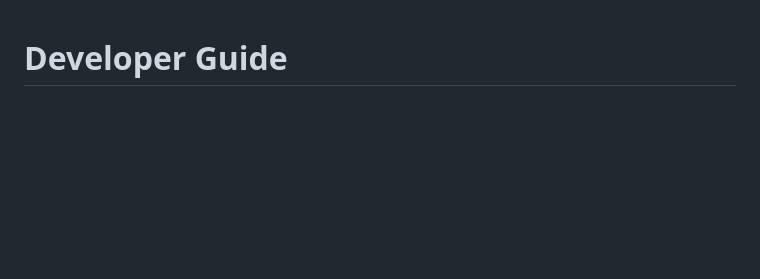
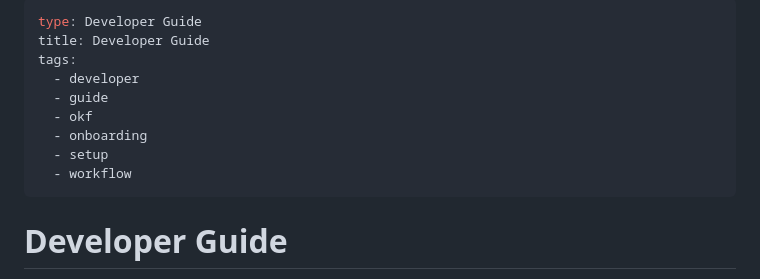
Before and after one commit to aprxty3/project-baca, a Markdown page: GUIDE.md, the part around the change. GitHub-like rendering; blank space fills up the shorter version.

```diff
--- a/GUIDE.md
+++ b/GUIDE.md
@@ -1,3 +1,15 @@
+---
+type: Developer Guide
+title: Developer Guide
+tags:
+  - developer
+  - guide
+  - okf
+  - onboarding
+  - setup
+  - workflow
+---
+
 # Developer Guide
 
 Build, run, and test Project Baca locally. Deployment is in [ARCHITECTURE.md](ARCHITECTURE.md) section 8.
```
Also changed, not shown: DISTRIBUTED.md (+15 -0 lines).
